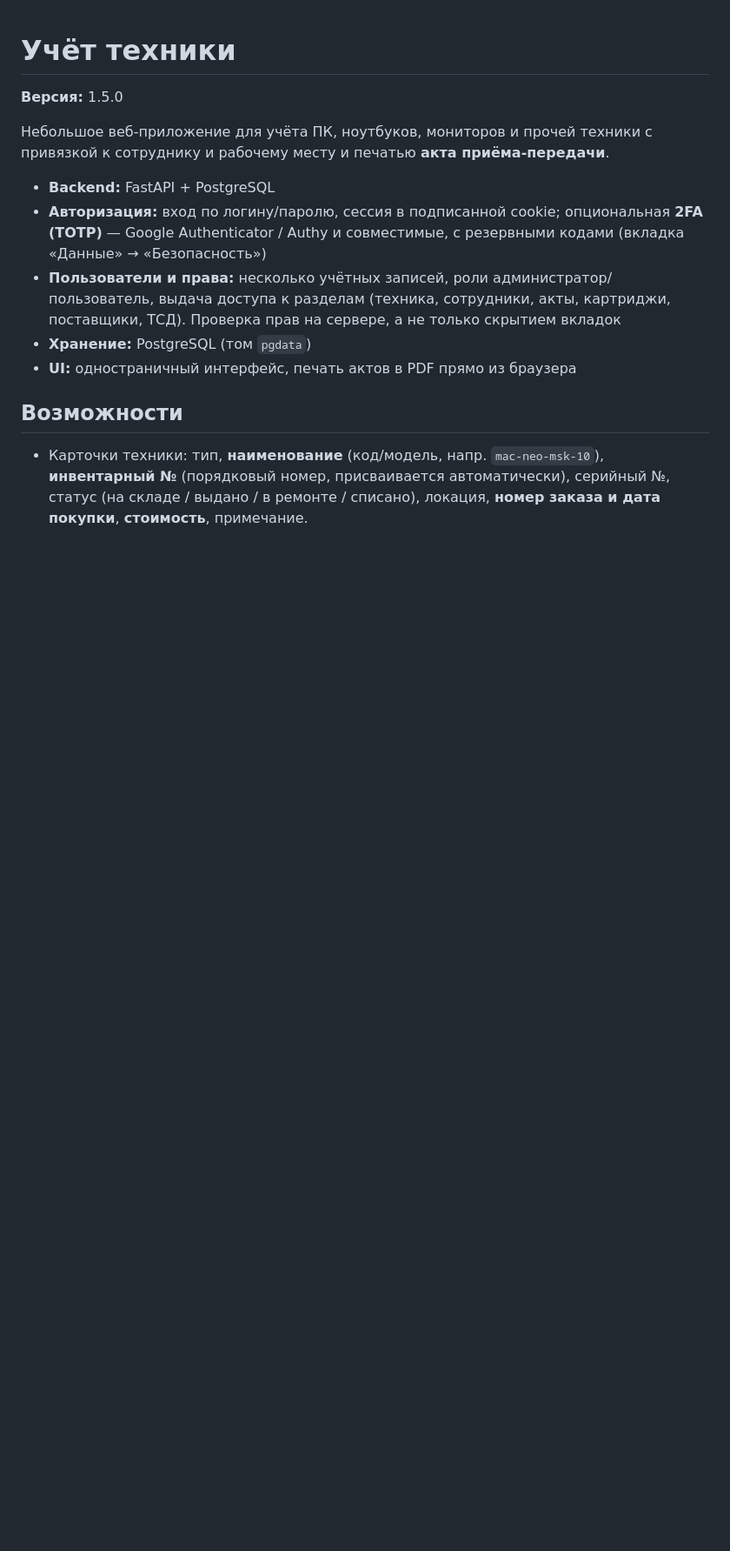
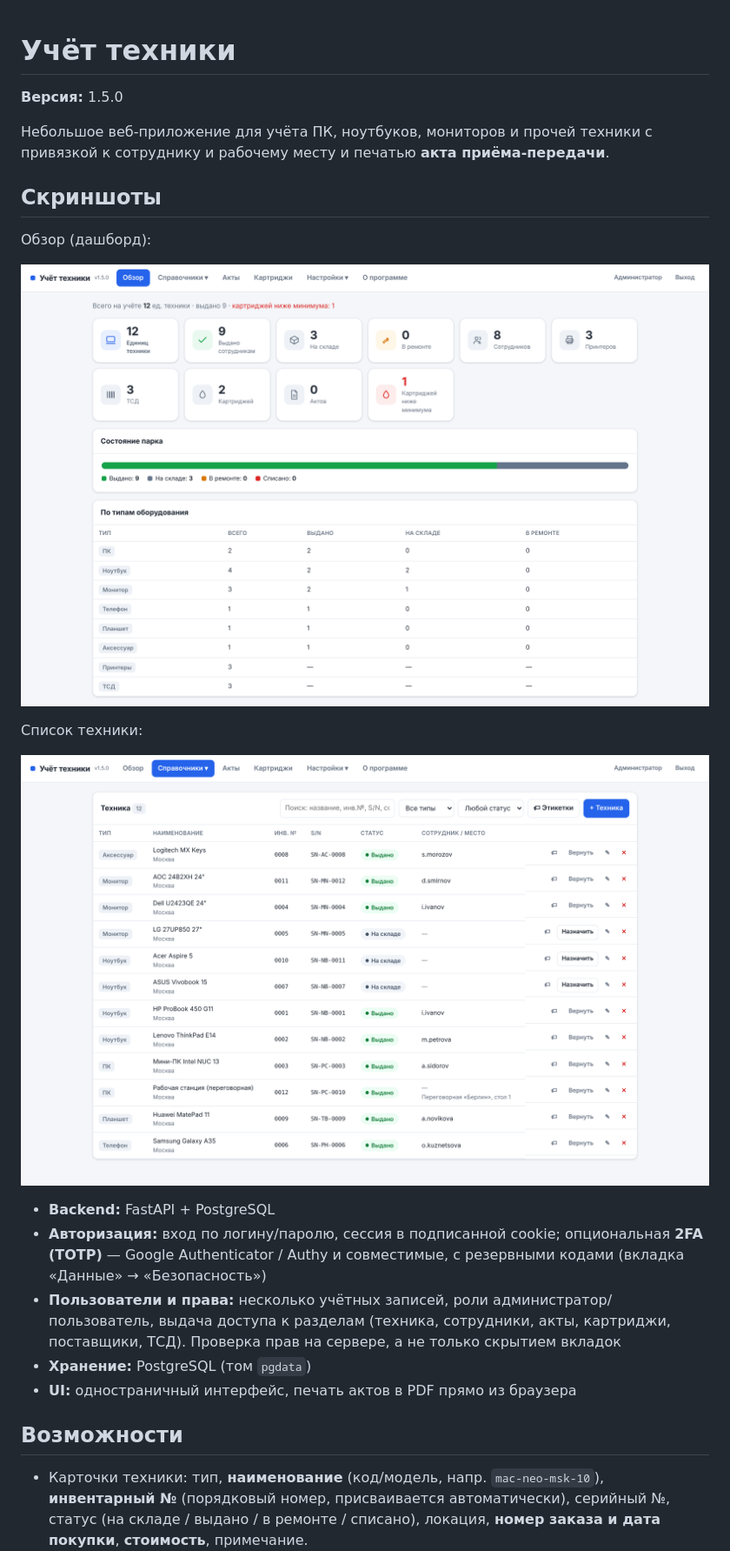
Before and after one commit to wolfktl/inv-tracker, a Markdown page: README.md, the part around the change. Shown at 87% size. Drawn GitHub-style; pictures changed too: docs/screenshot-equipment.png (added), docs/screenshot.png (added); blank space fills up the shorter version.

Commit message:
docs: скриншоты интерфейса в README
Co-Authored-By: Claude Opus 4.8 <noreply@anthropic.com>
Claude-Session: https://claude.ai/code/session_01253SzRbU9LchamaQdn1pgm

```diff
--- a/README.md
+++ b/README.md
@@ -4,6 +4,16 @@
 
 Небольшое веб-приложение для учёта ПК, ноутбуков, мониторов и прочей техники
 с привязкой к сотруднику и рабочему месту и печатью **акта приёма-передачи**.
+
+## Скриншоты
+
+Обзор (дашборд):
+
+![Обзор](docs/screenshot.png)
+
+Список техники:
+
+![Техника](docs/screenshot-equipment.png)
 
 - **Backend:** FastAPI + PostgreSQL
 - **Авторизация:** вход по логину/паролю, сессия в подписанной cookie;
```
